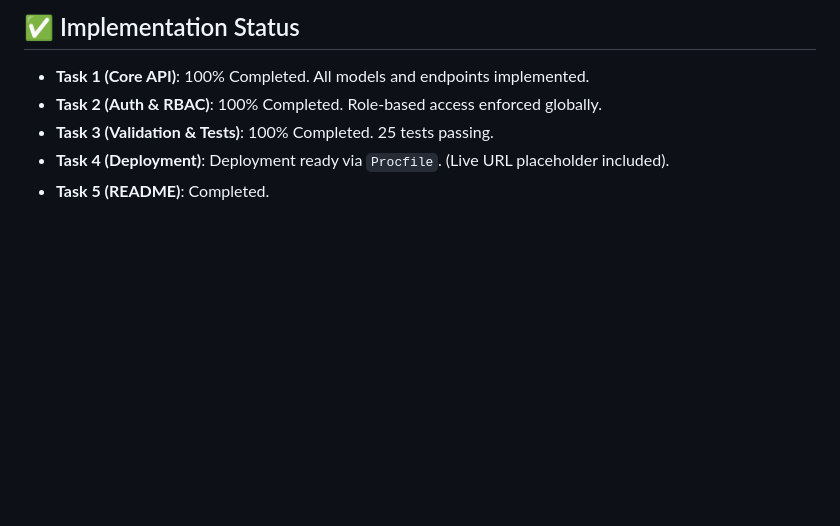
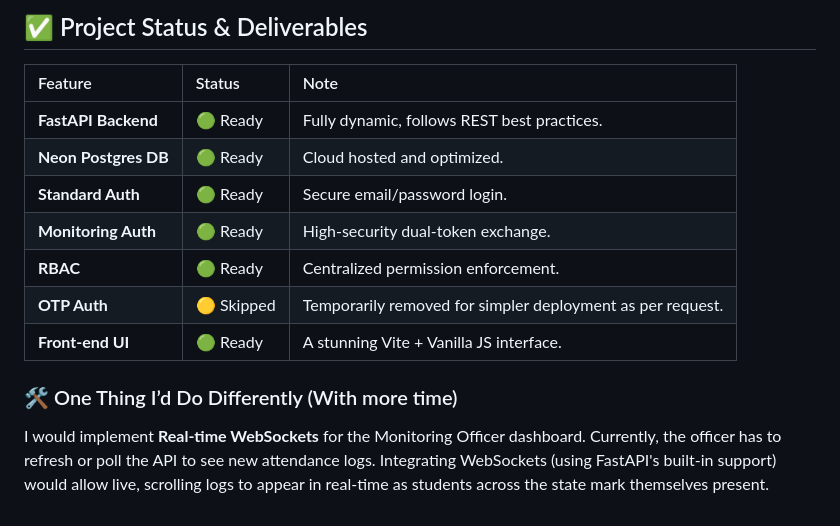
Before and after one commit to knganapati/Education-system, a Markdown page: README.md, the part around one of its changes. Drawn GitHub-style; blank space fills up the shorter version.

```diff
--- a/README.md
+++ b/README.md
@@ -110,7 +116,15 @@ The Monitoring Officer requires a second step to access strictly monitored data:
 
-## ✅ Implementation Status
-- **Task 1 (Core API)**: 100% Completed. All models and endpoints implemented.
-- **Task 2 (Auth & RBAC)**: 100% Completed. Role-based access enforced globally.
-- **Task 3 (Validation & Tests)**: 100% Completed. 25 tests passing.
-- **Task 4 (Deployment)**: Deployment ready via `Procfile`. (Live URL placeholder included).
-- **Task 5 (README)**: Completed.
+## ✅ Project Status & Deliverables
+
+| Feature | Status | Note |
+| :--- | :--- | :--- |
+| **FastAPI Backend** | 🟢 Ready | Fully dynamic, follows REST best practices. |
+| **Neon Postgres DB** | 🟢 Ready | Cloud hosted and optimized. |
+| **Standard Auth** | 🟢 Ready | Secure email/password login. |
+| **Monitoring Auth** | 🟢 Ready | High-security dual-token exchange. |
+| **RBAC** | 🟢 Ready | Centralized permission enforcement. |
+| **OTP Auth** | 🟡 Skipped | Temporarily removed for simpler deployment as per request. |
+| **Front-end UI** | 🟢 Ready | A stunning Vite + Vanilla JS interface. |
+
+### 🛠️ One Thing I’d Do Differently (With more time)
+I would implement **Real-time WebSockets** for the Monitoring Officer dashboard. Currently, the officer has to refresh or poll the API to see new attendance logs. Integrating WebSockets (using FastAPI's built-in support) would allow live, scrolling logs to appear in real-time as students across the state mark themselves present.
```
Also changed, not shown: other parts of README.md (+83 -77 lines).
